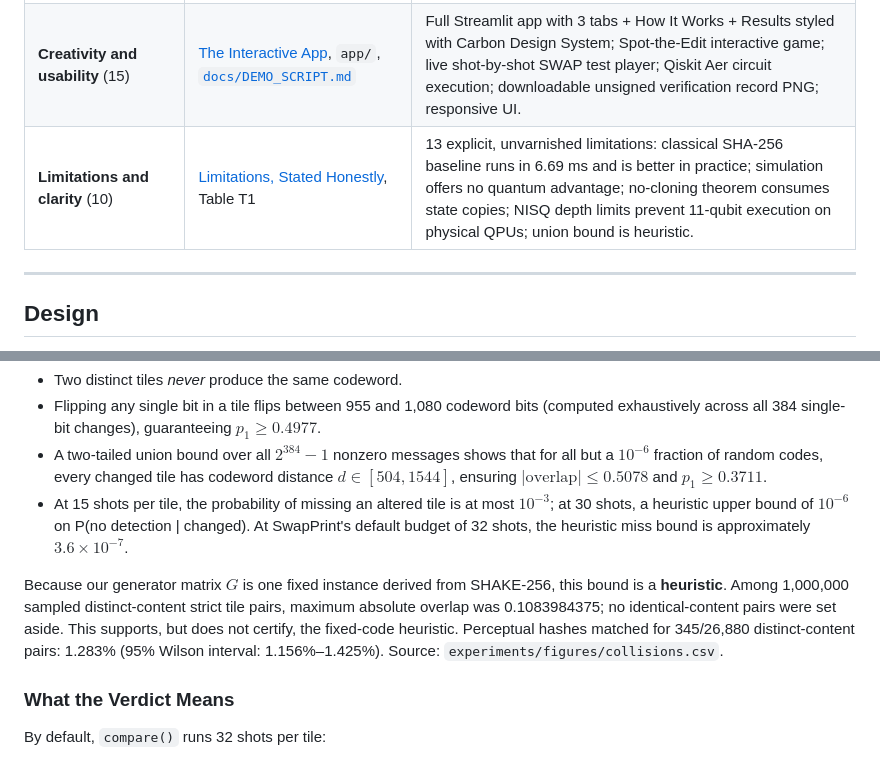
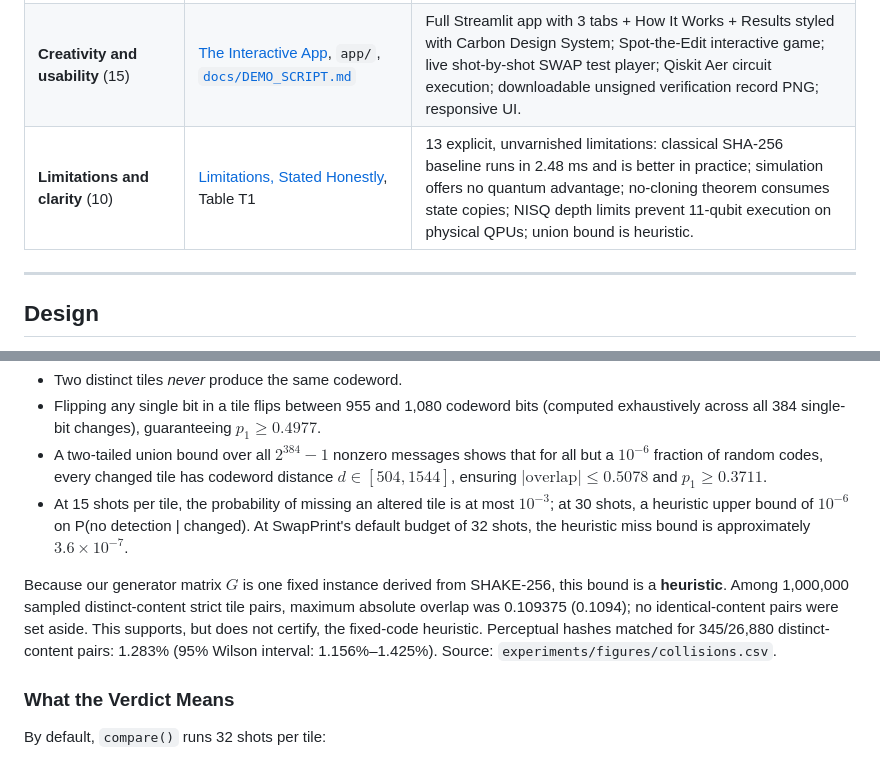
Before and after one commit to darshanrajagoli/qff_bits_sardines, a Markdown page: README.md, 2 parts joined by grey strips. GitHub-like rendering.

```diff
--- a/README.md
+++ b/README.md
@@ -59,7 +59,7 @@ How this repository addresses each criterion of Problem 5:
 | **Tampering experiment and evaluation** (25) | [Tampering Experiment and Evaluation](#tampering-experiment-and-evaluation), Figures F1–F5, Table T1, [`experiments/`](experiments/) | 12 museum paintings and 3 generated stress images (`SOURCES.md`); 22 conditions (one control and 21 non-control cases); 990 image pairs; 69,300 empirical trials; exact probabilities vs Wilson 95% CIs; bootstrap over artworks; zero false alarms on control images; for the tested one-channel edits, the median exact budget for 99% detection across six held-out paintings is 7 shots. |
 | **Understanding of encoding and measurement** (20) | [Encodings and Measurement](#encodings-and-measurement), [Noise and Hardware](#noise-and-hardware), Figure F2, Figure F6, Figure F8 | Mathematical comparison of 3 encodings: Strict (11-qubit codewords), Perceptual (6-qubit DCT pHash), and FRQI baseline (7-qubit angles); explains why FRQI needs $\approx 15.5$ million shots for a 1-pixel edit ($p_1 \approx 2.96\times 10^{-7}$) while Strict needs 7 ($p_1 \approx 0.5$); compilation cost analysis (4,180 two-qubit gates all-to-all; 10,129 on FakeFez); FakeFez noise study ($q=1\text{--}3$) and real IBM Heron r2 hardware execution on `ibm_marrakesh` (Figure F8). |
 | **Creativity and usability** (15) | [The Interactive App](#the-interactive-app), `app/`, [`docs/DEMO_SCRIPT.md`](docs/DEMO_SCRIPT.md) | Full Streamlit app with 3 tabs + How It Works + Results styled with Carbon Design System; Spot-the-Edit interactive game; live shot-by-shot SWAP test player; Qiskit Aer circuit execution; downloadable unsigned verification record PNG; responsive UI. |
-| **Limitations and clarity** (10) | [Limitations, Stated Honestly](#limitations-stated-honestly), Table T1 | 13 explicit, unvarnished limitations: classical SHA-256 baseline runs in 6.69 ms and is better in practice; simulation offers no quantum advantage; no-cloning theorem consumes state copies; NISQ depth limits prevent 11-qubit execution on physical QPUs; union bound is heuristic. |
+| **Limitations and clarity** (10) | [Limitations, Stated Honestly](#limitations-stated-honestly), Table T1 | 13 explicit, unvarnished limitations: classical SHA-256 baseline runs in 2.48 ms and is better in practice; simulation offers no quantum advantage; no-cloning theorem consumes state copies; NISQ depth limits prevent 11-qubit execution on physical QPUs; union bound is heuristic. |
 
 ---
 
@@ -95,7 +95,7 @@ In SwapPrint, the tile bits $x$ multiply a generator matrix $G \in \mathbb{F}_2^
 - A two-tailed union bound over all $2^{384}-1$ nonzero messages shows that for all but a $10^{-6}$ fraction of random codes, every changed tile has codeword distance $d \in [504, 1544]$, ensuring $|\text{overlap}| \le 0.5078$ and $p_1 \ge 0.3711$.
 - At 15 shots per tile, the probability of missing an altered tile is at most $10^{-3}$; at 30 shots, a heuristic upper bound of $10^{-6}$ on P(no detection | changed). At SwapPrint's default budget of 32 shots, the heuristic miss bound is approximately $3.6 \times 10^{-7}$.
 
-Because our generator matrix $G$ is one fixed instance derived from SHAKE-256, this bound is a **heuristic**. Among 1,000,000 sampled distinct-content strict tile pairs, maximum absolute overlap was 0.1083984375; no identical-content pairs were set aside. This supports, but does not certify, the fixed-code heuristic. Perceptual hashes matched for 345/26,880 distinct-content pairs: 1.283% (95% Wilson interval: 1.156%–1.425%). Source: `experiments/figures/collisions.csv`.
+Because our generator matrix $G$ is one fixed instance derived from SHAKE-256, this bound is a **heuristic**. Among 1,000,000 sampled distinct-content strict tile pairs, maximum absolute overlap was 0.109375 (0.1094); no identical-content pairs were set aside. This supports, but does not certify, the fixed-code heuristic. Perceptual hashes matched for 345/26,880 distinct-content pairs: 1.283% (95% Wilson interval: 1.156%–1.425%). Source: `experiments/figures/collisions.csv`.
 
 ### What the Verdict Means
 By default, `compare()` runs 32 shots per tile:
```
Also changed, not shown: other parts of README.md (+12 -11 lines), experiments/figures/detection_vs_shots.png, experiments/figures/encodings_shots_needed.png, 2 other files.
